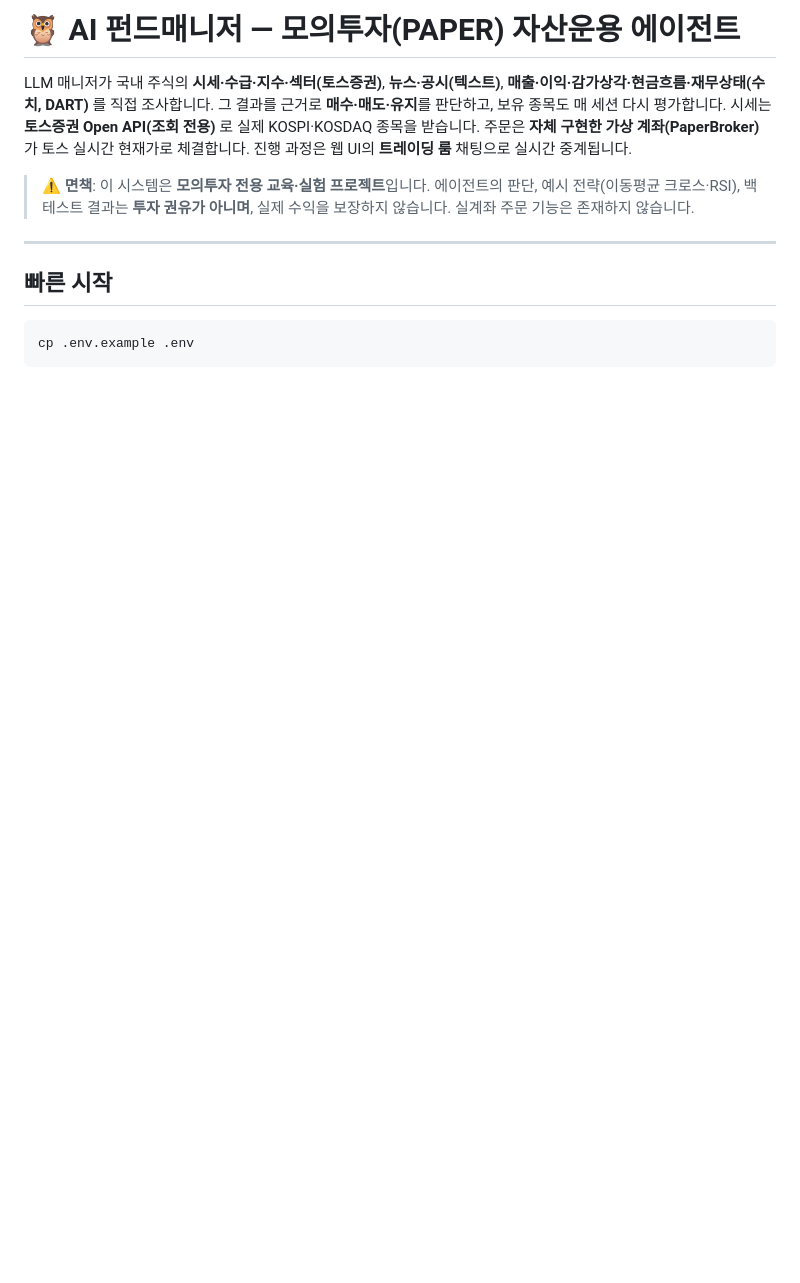
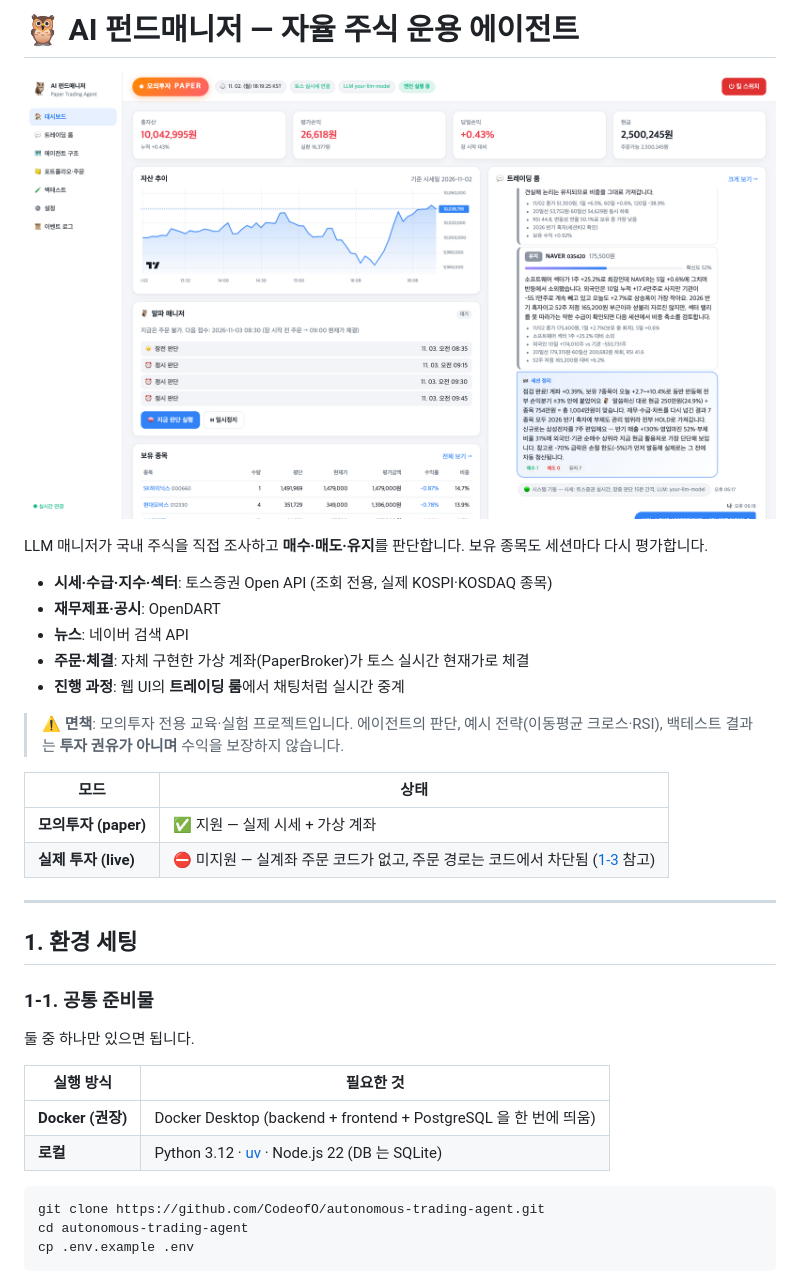
Before and after one commit to CodeofO/autonomous-trading-agent, a Markdown page: README.md, the part around one of its changes. Rendered like a GitHub page; pictures changed too: docs/images/dashboard.png (added); blank space fills up the shorter version.

````diff
--- a/README.md
+++ b/README.md
@@ -1,15 +1,38 @@
-# 🦉 AI 펀드매니저 — 모의투자(PAPER) 자산운용 에이전트
+# 🦉 AI 펀드매니저 — 자율 주식 운용 에이전트
 
-LLM 매니저가 국내 주식의 **시세·수급·지수·섹터(토스증권)**, **뉴스·공시(텍스트)**, **매출·이익·감가상각·현금흐름·재무상태(수치, DART)** 를 직접 조사합니다. 그 결과를 근거로 **매수·매도·유지**를 판단하고, 보유 종목도 매 세션 다시 평가합니다.
-시세는 **토스증권 Open API(조회 전용)** 로 실제 KOSPI·KOSDAQ 종목을 받습니다. 주문은 **자체 구현한 가상 계좌(PaperBroker)** 가 토스 실시간 현재가로 체결합니다. 진행 과정은 웹 UI의 **트레이딩 룸** 채팅으로 실시간 중계됩니다.
+![대시보드](docs/images/dashboard.png)
 
-> ⚠️ **면책**: 이 시스템은 **모의투자 전용 교육·실험 프로젝트**입니다. 에이전트의 판단, 예시 전략(이동평균 크로스·RSI), 백테스트 결과는 **투자 권유가 아니며**, 실제 수익을 보장하지 않습니다. 실계좌 주문 기능은 존재하지 않습니다.
+LLM 매니저가 국내 주식을 직접 조사하고 **매수·매도·유지**를 판단합니다. 보유 종목도 세션마다 다시 평가합니다.
+
+- **시세·수급·지수·섹터**: 토스증권 Open API (조회 전용, 실제 KOSPI·KOSDAQ 종목)
+- **재무제표·공시**: OpenDART
+- **뉴스**: 네이버 검색 API
+- **주문·체결**: 자체 구현한 가상 계좌(PaperBroker)가 토스 실시간 현재가로 체결
+- **진행 과정**: 웹 UI의 **트레이딩 룸**에서 채팅처럼 실시간 중계
+
+> ⚠️ **면책**: 모의투자 전용 교육·실험 프로젝트입니다. 에이전트의 판단, 예시 전략(이동평균 크로스·RSI), 백테스트 결과는 **투자 권유가 아니며** 수익을 보장하지 않습니다.
+
+| 모드 | 상태 |
+|---|---|
+| **모의투자 (paper)** | ✅ 지원 — 실제 시세 + 가상 계좌 |
+| **실제 투자 (live)** | ⛔ 미지원 — 실계좌 주문 코드가 없고, 주문 경로는 코드에서 차단됨 ([1-3](#1-3-실제-투자-live) 참고) |
 
 ---
 
-## 빠른 시작
+## 1. 환경 세팅
+
+### 1-1. 공통 준비물
+
+둘 중 하나만 있으면 됩니다.
+
+| 실행 방식 | 필요한 것 |
+|---|---|
+| **Docker (권장)** | Docker Desktop (backend + frontend + PostgreSQL 을 한 번에 띄움) |
+| **로컬** | Python 3.12 · [uv](https://docs.astral.sh/uv/) · Node.js 22 (DB 는 SQLite) |
 
 ```bash
+git clone https://github.com/CodeofO/autonomous-trading-agent.git
+cd autonomous-trading-agent
 cp .env.example .env
 ```
 
````
Also changed, not shown: other parts of README.md (+139 -112 lines), docs/images/agent-workflow.png (added), 1 other file.
